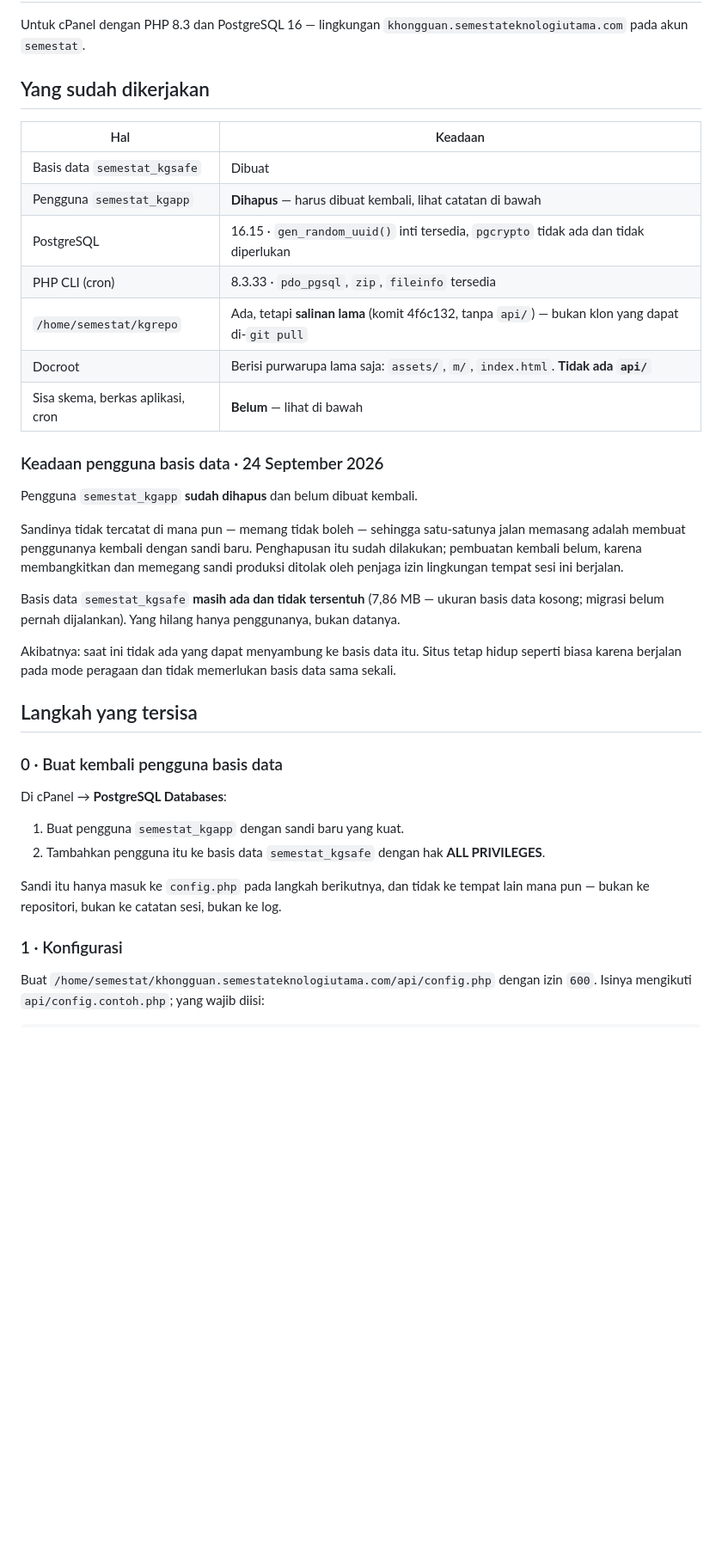
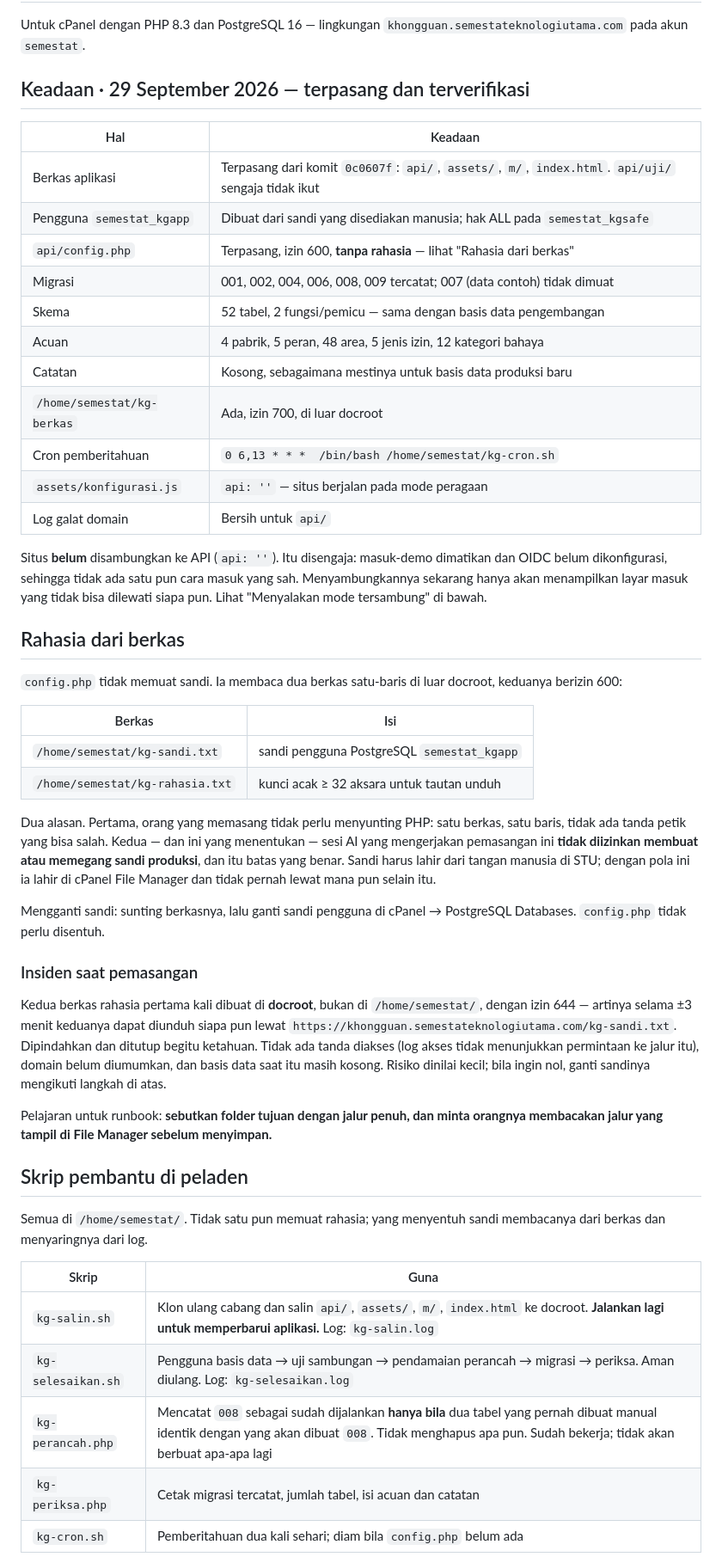
Before and after one commit to DrOsmond-STU/khongguan, a Markdown page: docs/14-pemasangan.md, the part around one of its changes. Shown at 86% size. GitHub-like rendering; blank space fills up the shorter version.

```diff
--- a/docs/14-pemasangan.md
+++ b/docs/14-pemasangan.md
@@ -3,50 +3,70 @@
 Untuk cPanel dengan PHP 8.3 dan PostgreSQL 16 — lingkungan
 `khongguan.semestateknologiutama.com` pada akun `semestat`.
 
-## Yang sudah dikerjakan
+## Keadaan · 29 September 2026 — terpasang dan terverifikasi
 
 | Hal | Keadaan |
 |---|---|
-| Basis data `semestat_kgsafe` | Dibuat |
-| Pengguna `semestat_kgapp` | **Dihapus** — harus dibuat kembali, lihat catatan di bawah |
-| PostgreSQL | 16.15 · `gen_random_uuid()` inti tersedia, `pgcrypto` tidak ada dan tidak diperlukan |
-| PHP CLI (cron) | 8.3.33 · `pdo_pgsql`, `zip`, `fileinfo` tersedia |
-| `/home/semestat/kgrepo` | Ada, tetapi **salinan lama** (komit 4f6c132, tanpa `api/`) — bukan klon yang dapat di-`git pull` |
-| Docroot | Berisi purwarupa lama saja: `assets/`, `m/`, `index.html`. **Tidak ada `api/`** |
-| Sisa skema, berkas aplikasi, cron | **Belum** — lihat di bawah |
+| Berkas aplikasi | Terpasang dari komit `0c0607f`: `api/`, `assets/`, `m/`, `index.html`. `api/uji/` sengaja tidak ikut |
+| Pengguna `semestat_kgapp` | Dibuat dari sandi yang disediakan manusia; hak ALL pada `semestat_kgsafe` |
+| `api/config.php` | Terpasang, izin 600, **tanpa rahasia** — lihat "Rahasia dari berkas" |
+| Migrasi | 001, 002, 004, 006, 008, 009 tercatat; 007 (data contoh) tidak dimuat |
+| Skema | 52 tabel, 2 fungsi/pemicu — sama dengan basis data pengembangan |
+| Acuan | 4 pabrik, 5 peran, 48 area, 5 jenis izin, 12 kategori bahaya |
+| Catatan | Kosong, sebagaimana mestinya untuk basis data produksi baru |
+| `/home/semestat/kg-berkas` | Ada, izin 700, di luar docroot |
+| Cron pemberitahuan | `0 6,13 * * *  /bin/bash /home/semestat/kg-cron.sh` |
+| `assets/konfigurasi.js` | `api: ''` — situs berjalan pada mode peragaan |
+| Log galat domain | Bersih untuk `api/` |
 
-### Keadaan pengguna basis data · 24 September 2026
+Situs **belum** disambungkan ke API (`api: ''`). Itu disengaja: masuk-demo
+dimatikan dan OIDC belum dikonfigurasi, sehingga tidak ada satu pun cara masuk
+yang sah. Menyambungkannya sekarang hanya akan menampilkan layar masuk yang
+tidak bisa dilewati siapa pun. Lihat "Menyalakan mode tersambung" di bawah.
 
-Pengguna `semestat_kgapp` **sudah dihapus** dan belum dibuat kembali.
+## Rahasia dari berkas
 
-Sandinya tidak tercatat di mana pun — memang tidak boleh — sehingga satu-satunya
-jalan memasang adalah membuat penggunanya kembali dengan sandi baru. Penghapusan
-itu sudah dilakukan; pembuatan kembali belum, karena membangkitkan dan memegang
-sandi produksi ditolak oleh penjaga izin lingkungan tempat sesi ini berjalan.
+`config.php` tidak memuat sandi. Ia membaca dua berkas satu-baris di luar
+docroot, keduanya berizin 600:
 
-Basis data `semestat_kgsafe` **masih ada dan tidak tersentuh** (7,86 MB — ukuran
-basis data kosong; migrasi belum pernah dijalankan). Yang hilang hanya
-penggunanya, bukan datanya.
+| Berkas | Isi |
+|---|---|
+| `/home/semestat/kg-sandi.txt` | sandi pengguna PostgreSQL `semestat_kgapp` |
+| `/home/semestat/kg-rahasia.txt` | kunci acak ≥ 32 aksara untuk tautan unduh |
 
-Akibatnya: saat ini tidak ada yang dapat menyambung ke basis data itu. Situs
-tetap hidup seperti biasa karena berjalan pada mode peragaan dan tidak
-memerlukan basis data sama sekali.
+Dua alasan. Pertama, orang yang memasang tidak perlu menyunting PHP: satu
+berkas, satu baris, tidak ada tanda petik yang bisa salah. Kedua — dan ini
+yang menentukan — sesi AI yang mengerjakan pemasangan ini **tidak diizinkan
+membuat atau memegang sandi produksi**, dan itu batas yang benar. Sandi harus
+lahir dari tangan manusia di STU; dengan pola ini ia lahir di cPanel File
+Manager dan tidak pernah lewat mana pun selain itu.
 
-## Langkah yang tersisa
+Mengganti sandi: sunting berkasnya, lalu ganti sandi pengguna di cPanel →
+PostgreSQL Databases. `config.php` tidak perlu disentuh.
 
-### 0 · Buat kembali pengguna basis data
+### Insiden saat pemasangan
 
-Di cPanel → **PostgreSQL Databases**:
+Kedua berkas rahasia pertama kali dibuat di **docroot**, bukan di
+`/home/semestat/`, dengan izin 644 — artinya selama ±3 menit keduanya dapat
+diunduh siapa pun lewat `https://khongguan.semestateknologiutama.com/kg-sandi.txt`.
+Dipindahkan dan ditutup begitu ketahuan. Tidak ada tanda diakses (log akses
+tidak menunjukkan permintaan ke jalur itu), domain belum diumumkan, dan
+basis data saat itu masih kosong. Risiko dinilai kecil; bila ingin nol,
+ganti sandinya mengikuti langkah di atas.
 
-1. Buat pengguna `semestat_kgapp` dengan sandi baru yang kuat.
-2. Tambahkan pengguna itu ke basis data `semestat_kgsafe` dengan hak **ALL
-   PRIVILEGES**.
+Pelajaran untuk runbook: **sebutkan folder tujuan dengan jalur penuh, dan
+minta orangnya membacakan jalur yang tampil di File Manager sebelum menyimpan.**
 
-Sandi itu hanya masuk ke `config.php` pada langkah berikutnya, dan tidak ke
-tempat lain mana pun — bukan ke repositori, bukan ke catatan sesi, bukan ke log.
+## Skrip pembantu di peladen
 
-### 1 · Konfigurasi
+Semua di `/home/semestat/`. Tidak satu pun memuat rahasia; yang menyentuh
+sandi membacanya dari berkas dan menyaringnya dari log.
 
-Buat `/home/semestat/khongguan.semestateknologiutama.com/api/config.php`
-dengan izin `600`. Isinya mengikuti `api/config.contoh.php`; yang wajib diisi:
+| Skrip | Guna |
+|---|---|
+| `kg-salin.sh` | Klon ulang cabang dan salin `api/`, `assets/`, `m/`, `index.html` ke docroot. **Jalankan lagi untuk memperbarui aplikasi.** Log: `kg-salin.log` |
+| `kg-selesaikan.sh` | Pengguna basis data → uji sambungan → pendamaian perancah → migrasi → periksa. Aman diulang. Log: `kg-selesaikan.log` |
+| `kg-perancah.php` | Mencatat `008` sebagai sudah dijalankan **hanya bila** dua tabel yang pernah dibuat manual identik dengan yang akan dibuat `008`. Tidak menghapus apa pun. Sudah bekerja; tidak akan berbuat apa-apa lagi |
+| `kg-periksa.php` | Cetak migrasi tercatat, jumlah tabel, isi acuan dan catatan |
+| `kg-cron.sh` | Pemberitahuan dua kali sehari; diam bila `config.php` belum ada |
 
```
Also changed, not shown: other parts of docs/14-pemasangan.md (+24 -78 lines).
